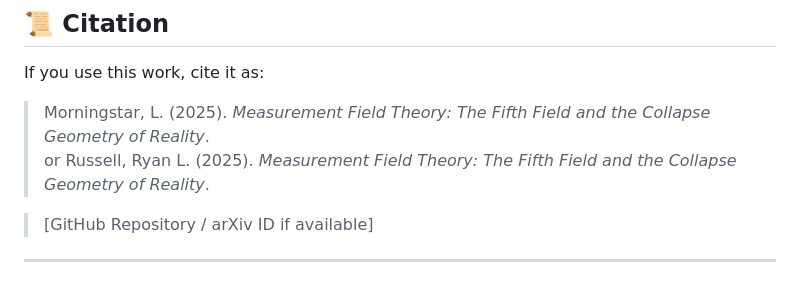
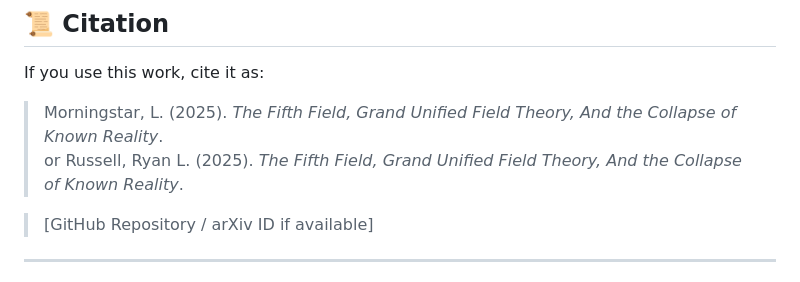
Before and after one commit to Luce-Morningstar/The-Fifth-Field-and-Grand-Unification-Theory, a Markdown page: README.md, the part around the change. Drawn GitHub-style.

```diff
--- a/README.md
+++ b/README.md
@@ -94,9 +94,9 @@ HELLBLAST is the backbone of real-time feedback loops between the field and its
 
 If you use this work, cite it as:
 
-> Morningstar, L. (2025). *Measurement Field Theory: The Fifth Field and the Collapse Geometry of Reality*.
+> Morningstar, L. (2025). *The Fifth Field, Grand Unified Field Theory, And the Collapse of Known Reality*.
 or
-> Russell, Ryan L. (2025). *Measurement Field Theory: The Fifth Field and the Collapse Geometry of Reality*.
+> Russell, Ryan L. (2025). *The Fifth Field, Grand Unified Field Theory, And the Collapse of Known Reality*.
 
 > [GitHub Repository / arXiv ID if available]
 
```
